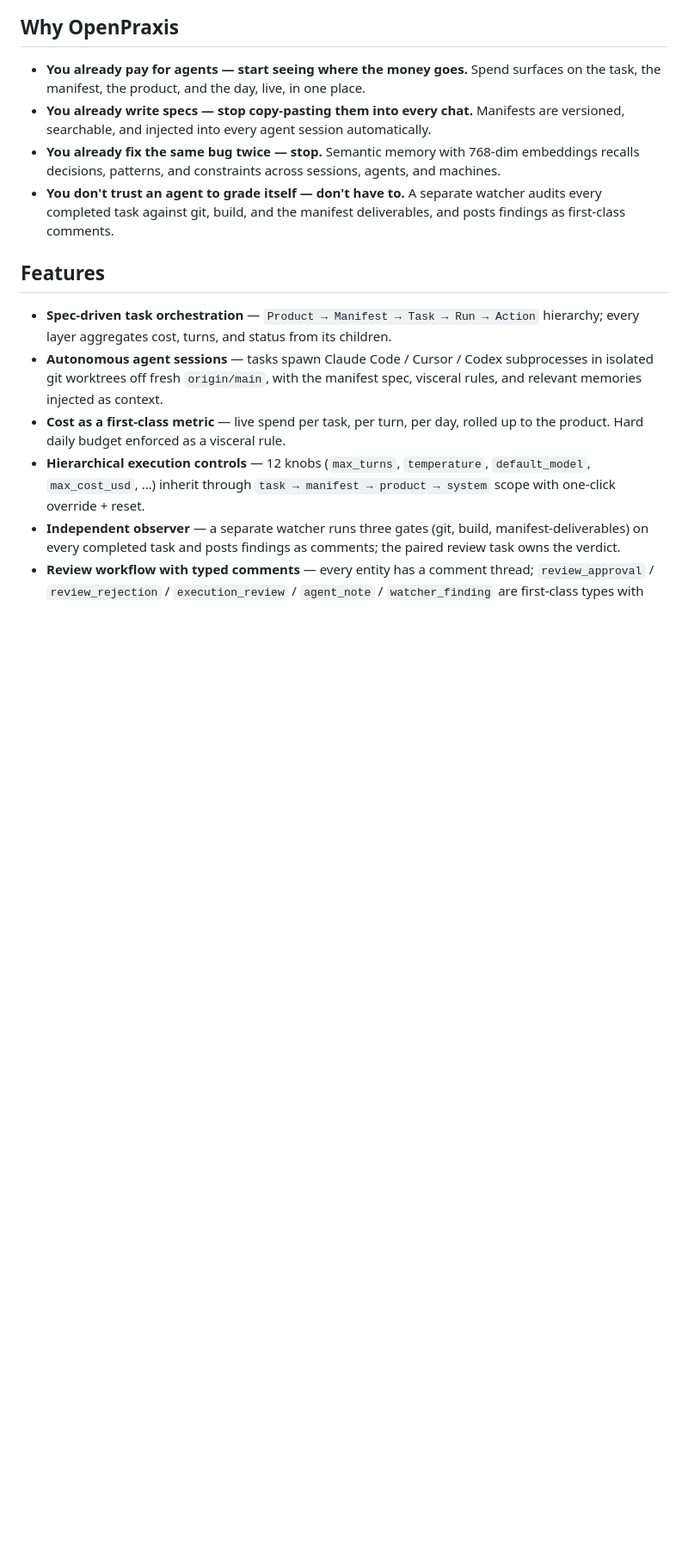
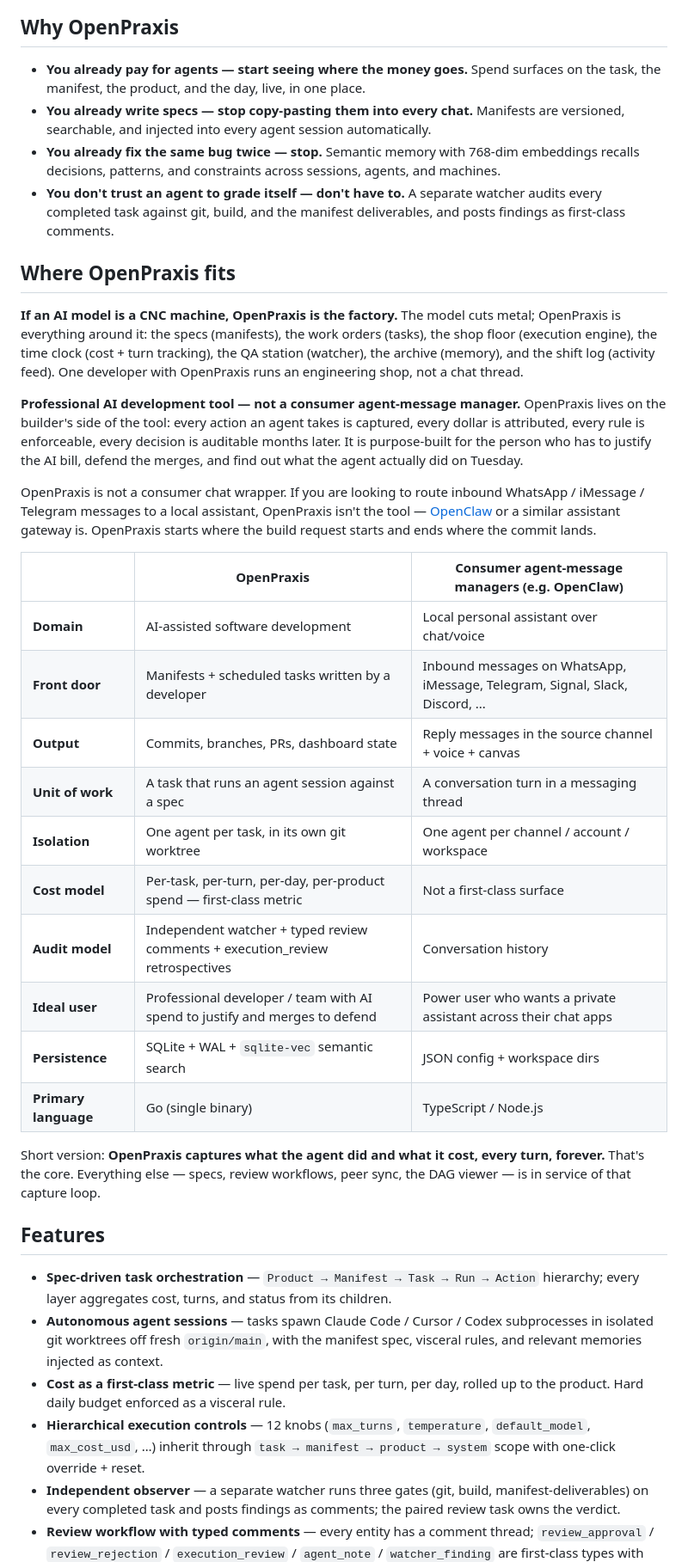
Before and after one commit to k8nstantin/OpenPraxis, a Markdown page: README.md, the part around one of its changes. Shown at 86% size. Drawn GitHub-style; blank space fills up the shorter version.

Commit message:
docs(readme): add "Where OpenPraxis fits" — factory-vs-CNC positioning + OpenClaw comparison
Explicit positioning section, placed directly after Why OpenPraxis and
before Features, so a visitor who arrives from a comparison search
doesn't have to read the whole README to understand what OpenPraxis is
NOT.

Frames the category:
  If an AI model is a CNC machine, OpenPraxis is the factory —
  the specs, the work orders, the shop floor, the time clock,
  the QA station, the archive, the shift log.

Frames the user:
  Professional AI development tool, not a consumer agent-message
  manager. Purpose-built for the person who has to justify the AI
  bill, defend the merges, and find out what the agent actually
  did on Tuesday.

Points visitors looking for a consumer chat-gateway assistant at
OpenClaw explicitly rather than leaving them to guess. Includes a
comparison table with 10 axes (domain, front door, output, unit of
work, isolation, cost model, audit model, ideal user, persistence,
primary language).

Closes with the one-line crystallisation of the product: "OpenPraxis
captures what the agent did and what it cost, every turn, forever.
That's the core. Everything else — specs, review workflows, peer sync,
the DAG viewer — is in service of that capture loop."

TOC updated to link the new section.

Co-Authored-By: Claude Opus 4.7 (1M context) <noreply@anthropic.com>

```diff
--- a/README.md
+++ b/README.md
@@ -23,6 +23,29 @@ One Go binary. No cloud. No monthly bill surprise. You set the daily budget; the
 - **You already fix the same bug twice — stop.** Semantic memory with 768-dim embeddings recalls decisions, patterns, and constraints across sessions, agents, and machines.
 - **You don't trust an agent to grade itself — don't have to.** A separate watcher audits every completed task against git, build, and the manifest deliverables, and posts findings as first-class comments.
 
+## Where OpenPraxis fits
+
+**If an AI model is a CNC machine, OpenPraxis is the factory.** The model cuts metal; OpenPraxis is everything around it: the specs (manifests), the work orders (tasks), the shop floor (execution engine), the time clock (cost + turn tracking), the QA station (watcher), the archive (memory), and the shift log (activity feed). One developer with OpenPraxis runs an engineering shop, not a chat thread.
+
+**Professional AI development tool — not a consumer agent-message manager.** OpenPraxis lives on the builder's side of the tool: every action an agent takes is captured, every dollar is attributed, every rule is enforceable, every decision is auditable months later. It is purpose-built for the person who has to justify the AI bill, defend the merges, and find out what the agent actually did on Tuesday.
+
+OpenPraxis is not a consumer chat wrapper. If you are looking to route inbound WhatsApp / iMessage / Telegram messages to a local assistant, OpenPraxis isn't the tool — [OpenClaw](https://github.com/openclaw/openclaw) or a similar assistant gateway is. OpenPraxis starts where the build request starts and ends where the commit lands.
+
+| | OpenPraxis | Consumer agent-message managers (e.g. OpenClaw) |
+|---|---|---|
+| **Domain** | AI-assisted software development | Local personal assistant over chat/voice |
+| **Front door** | Manifests + scheduled tasks written by a developer | Inbound messages on WhatsApp, iMessage, Telegram, Signal, Slack, Discord, ... |
+| **Output** | Commits, branches, PRs, dashboard state | Reply messages in the source channel + voice + canvas |
+| **Unit of work** | A task that runs an agent session against a spec | A conversation turn in a messaging thread |
+| **Isolation** | One agent per task, in its own git worktree | One agent per channel / account / workspace |
+| **Cost model** | Per-task, per-turn, per-day, per-product spend — first-class metric | Not a first-class surface |
+| **Audit model** | Independent watcher + typed review comments + execution_review retrospectives | Conversation history |
+| **Ideal user** | Professional developer / team with AI spend to justify and merges to defend | Power user who wants a private assistant across their chat apps |
+| **Persistence** | SQLite + WAL + `sqlite-vec` semantic search | JSON config + workspace dirs |
+| **Primary language** | Go (single binary) | TypeScript / Node.js |
+
+Short version: **OpenPraxis captures what the agent did and what it cost, every turn, forever.** That's the core. Everything else — specs, review workflows, peer sync, the DAG viewer — is in service of that capture loop.
+
 ## Features
 
 - **Spec-driven task orchestration** — `Product → Manifest → Task → Run → Action` hierarchy; every layer aggregates cost, turns, and status from its children.
```
Also changed, not shown: other parts of README.md (+1 -1 lines).
